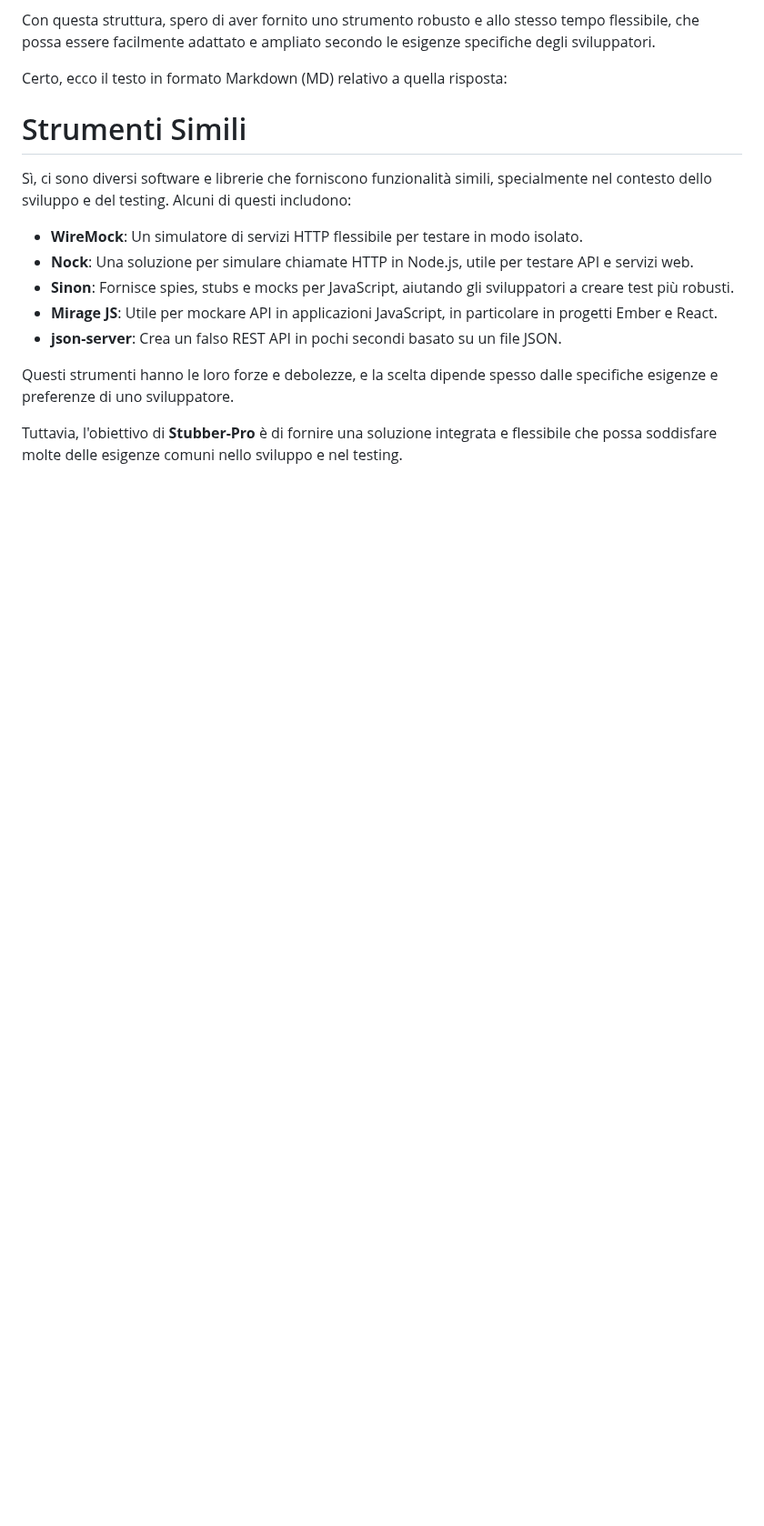
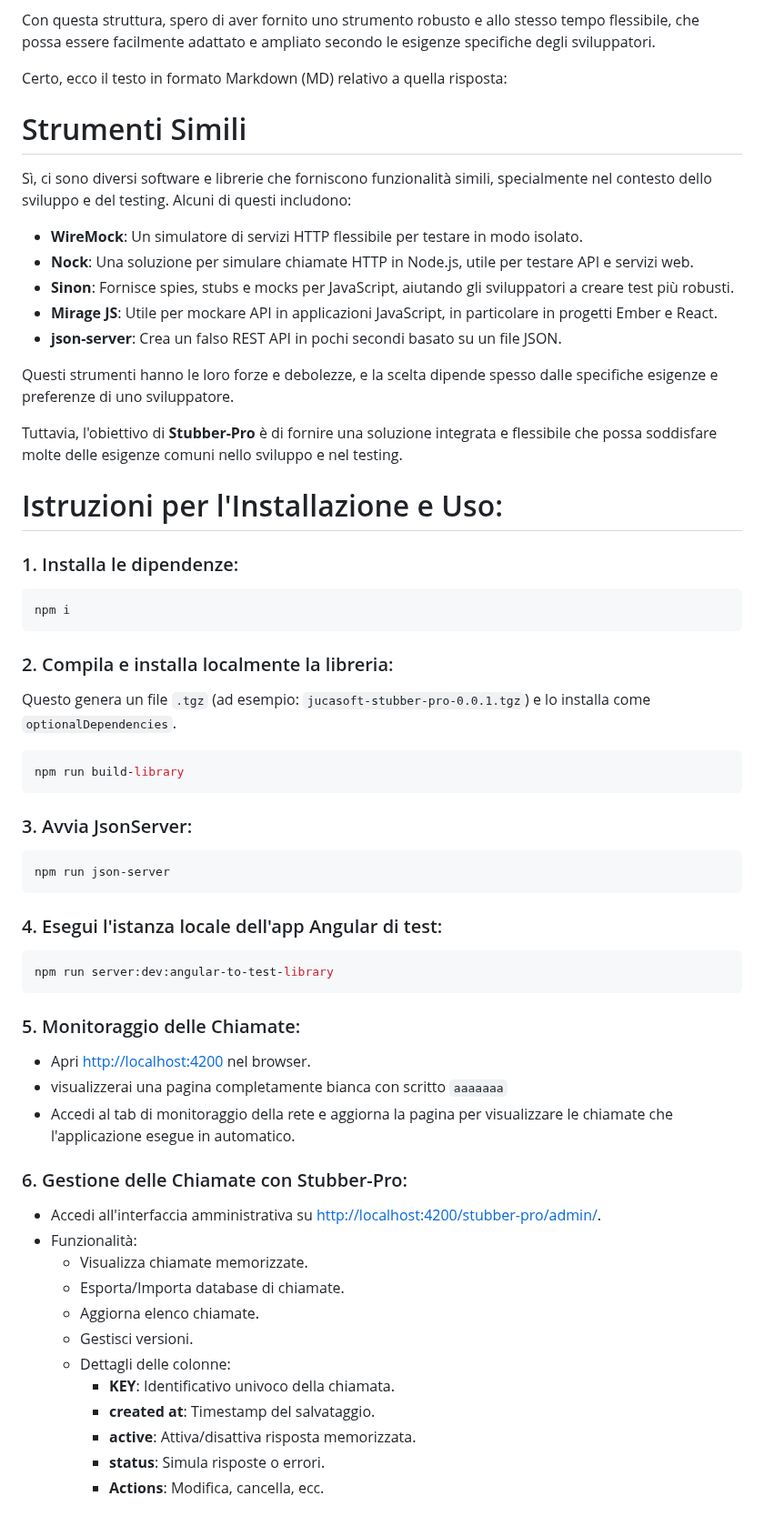
Before and after one commit to jucasoft/stubber-pro, a Markdown page: README.md, the part around the change. Shown at 91% size. GitHub-like rendering; blank space fills up the shorter version.

````diff
--- a/README.md
+++ b/README.md
@@ -63,3 +63,48 @@ Sì, ci sono diversi software e librerie che forniscono funzionalità simili, sp
 Questi strumenti hanno le loro forze e debolezze, e la scelta dipende spesso dalle specifiche esigenze e preferenze di uno sviluppatore.
 
 Tuttavia, l'obiettivo di **Stubber-Pro** è di fornire una soluzione integrata e flessibile che possa soddisfare molte delle esigenze comuni nello sviluppo e nel testing.
+
+
+# Istruzioni per l'Installazione e Uso:
+
+### 1. Installa le dipendenze:
+```shell
+npm i
+```
+
+### 2. Compila e installa localmente la libreria:
+
+Questo genera un file `.tgz` (ad esempio: `jucasoft-stubber-pro-0.0.1.tgz`) e lo installa come `optionalDependencies`.
+
+```shell
+npm run build-library
+```
+
+### 3. Avvia JsonServer:
+```shell
+npm run json-server
+```
+
+### 4. Esegui l'istanza locale dell'app Angular di test:
+```shell
+npm run server:dev:angular-to-test-library
+```
+
+### 5. Monitoraggio delle Chiamate:
+- Apri [http://localhost:4200](http://localhost:4200) nel browser.
+- visualizzerai una pagina completamente bianca con scritto ``aaaaaaa``
+- Accedi al tab di monitoraggio della rete e aggiorna la pagina per visualizzare le chiamate che l'applicazione esegue in automatico.
+
+### 6. Gestione delle Chiamate con Stubber-Pro:
+- Accedi all'interfaccia amministrativa su [http://localhost:4200/stubber-pro/admin/](http://localhost:4200/stubber-pro/admin/).
+- Funzionalità:
+  - Visualizza chiamate memorizzate.
+  - Esporta/Importa database di chiamate.
+  - Aggiorna elenco chiamate.
+  - Gestisci versioni.
+  - Dettagli delle colonne:
+    - **KEY**: Identificativo univoco della chiamata.
+    - **created at**: Timestamp del salvataggio.
+    - **active**: Attiva/disattiva risposta memorizzata.
+    - **status**: Simula risposte o errori.
+    - **Actions**: Modifica, cancella, ecc.
````
